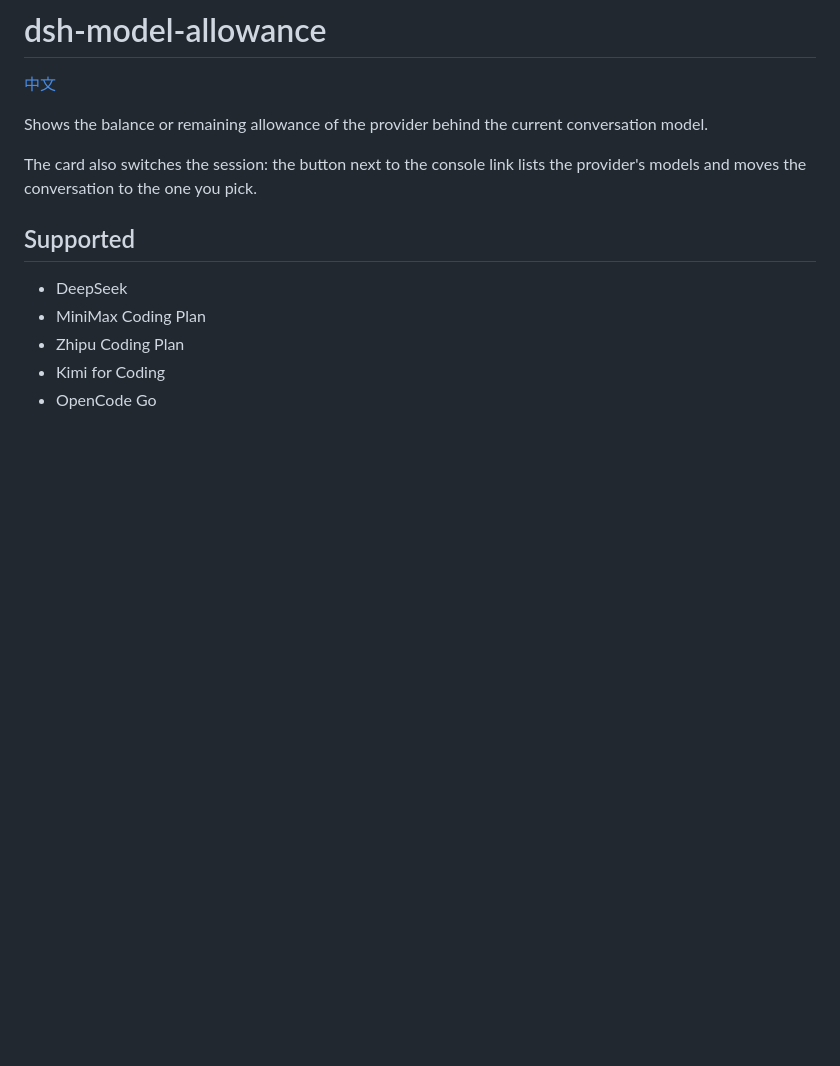
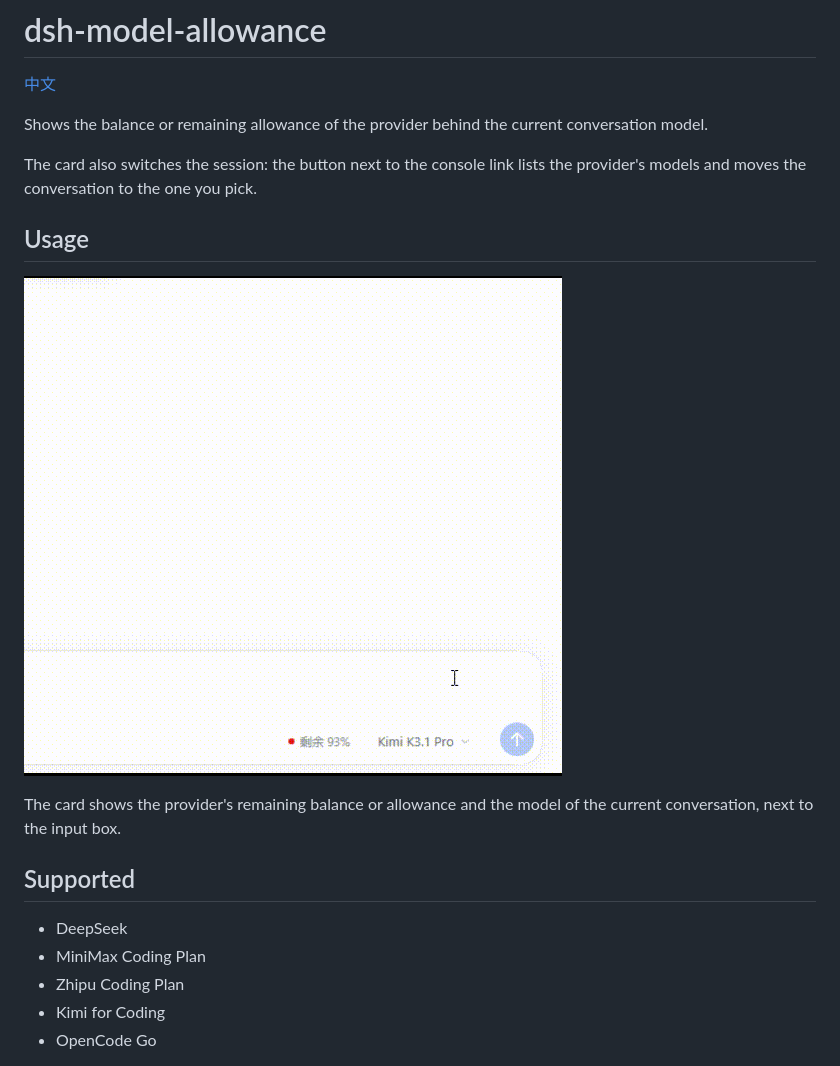
Before and after one commit to MeiK2333/dsh-model-allowance, a Markdown page: README.md, the part around the change. GitHub-like rendering; pictures changed too: docs/screenshots/demo.gif (added); blank space fills up the shorter version.

Commit message:
docs: add usage demo to the READMEs

```diff
--- a/README.md
+++ b/README.md
@@ -7,6 +7,13 @@ conversation model.
 
 The card also switches the session: the button next to the console link
 lists the provider's models and moves the conversation to the one you pick.
+
+## Usage
+
+![Usage demo](docs/screenshots/demo.gif)
+
+The card shows the provider's remaining balance or allowance and the model
+of the current conversation, next to the input box.
 
 ## Supported
 
```
Also changed, not shown: README.zh.md (+6 -0 lines).
